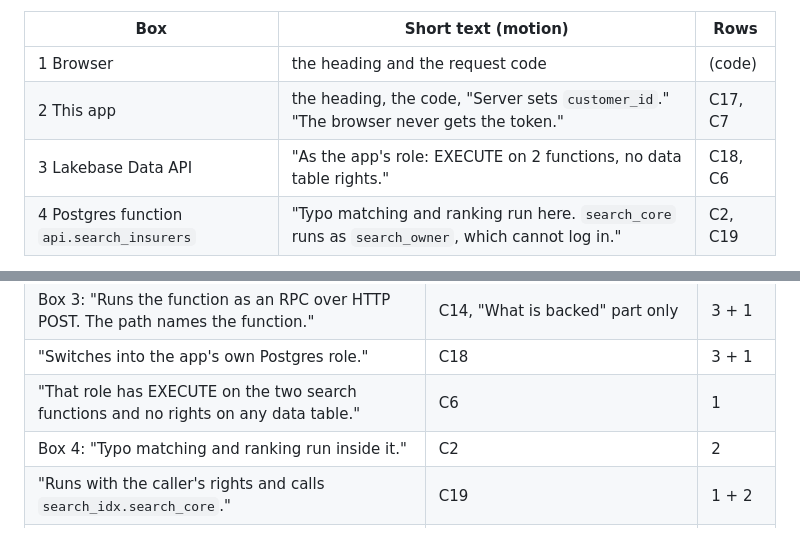
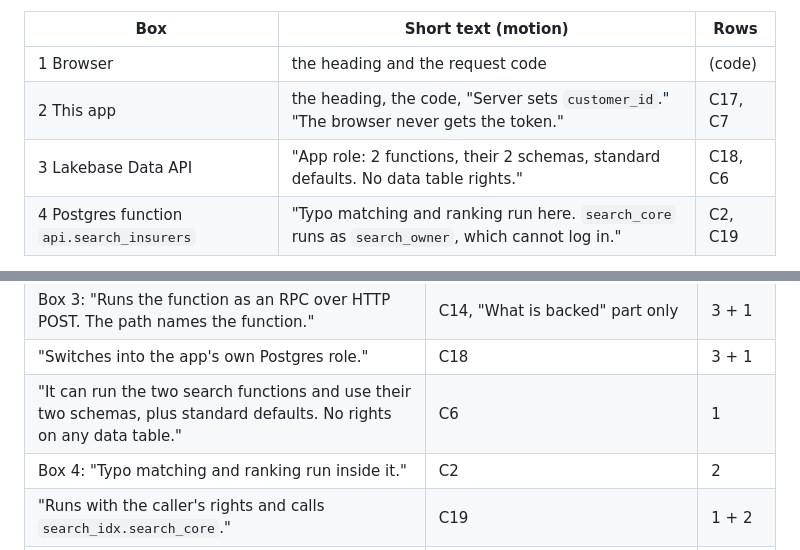
Before and after one commit to saselvan/lakebase-payer-search, a Markdown page: app/diagram/README.md, 2 parts joined by grey strips. Drawn GitHub-style.

```diff
--- a/app/diagram/README.md
+++ b/app/diagram/README.md
@@ -79,7 +79,7 @@ fact once.
 |---|---|---|
 | 1 Browser | the heading and the request code | (code) |
 | 2 This app | the heading, the code, "Server sets `customer_id`." "The browser never gets the token." | C17, C7 |
-| 3 Lakebase Data API | "As the app's role: EXECUTE on 2 functions, no data table rights." | C18, C6 |
+| 3 Lakebase Data API | "App role: 2 functions, their 2 schemas, standard defaults. No data table rights." | C18, C6 |
 | 4 Postgres function `api.search_insurers` | "Typo matching and ranking run here. `search_core` runs as `search_owner`, which cannot log in." | C2, C19 |
 
 The check holds this list word for word, each line's rows, and the text each row must hold, so a short line says no
@@ -145,7 +145,7 @@ quoted from the fetched page text.
 | "Authorization: OAuth token of the app's service principal. The browser never gets it." | C7 | 1 |
 | Box 3: "Runs the function as an RPC over HTTP POST. The path names the function." | C14, "What is backed" part only | 3 + 1 |
 | "Switches into the app's own Postgres role." | C18 | 3 + 1 |
-| "That role has EXECUTE on the two search functions and no rights on any data table." | C6 | 1 |
+| "It can run the two search functions and use their two schemas, plus standard defaults. No rights on any data table." | C6 | 1 |
 | Box 4: "Typo matching and ranking run inside it." | C2 | 2 |
 | "Runs with the caller's rights and calls `search_idx.search_core`." | C19 | 1 + 2 |
 | "`search_core` runs with the rights of its owner, `search_owner`, a role that cannot log in. It is the only function that reads the search index." | C19 | 1 + 2 |
```
Also changed, not shown: README.md (+19 -33 lines), docs/images/architecture.png, 5 other files.
